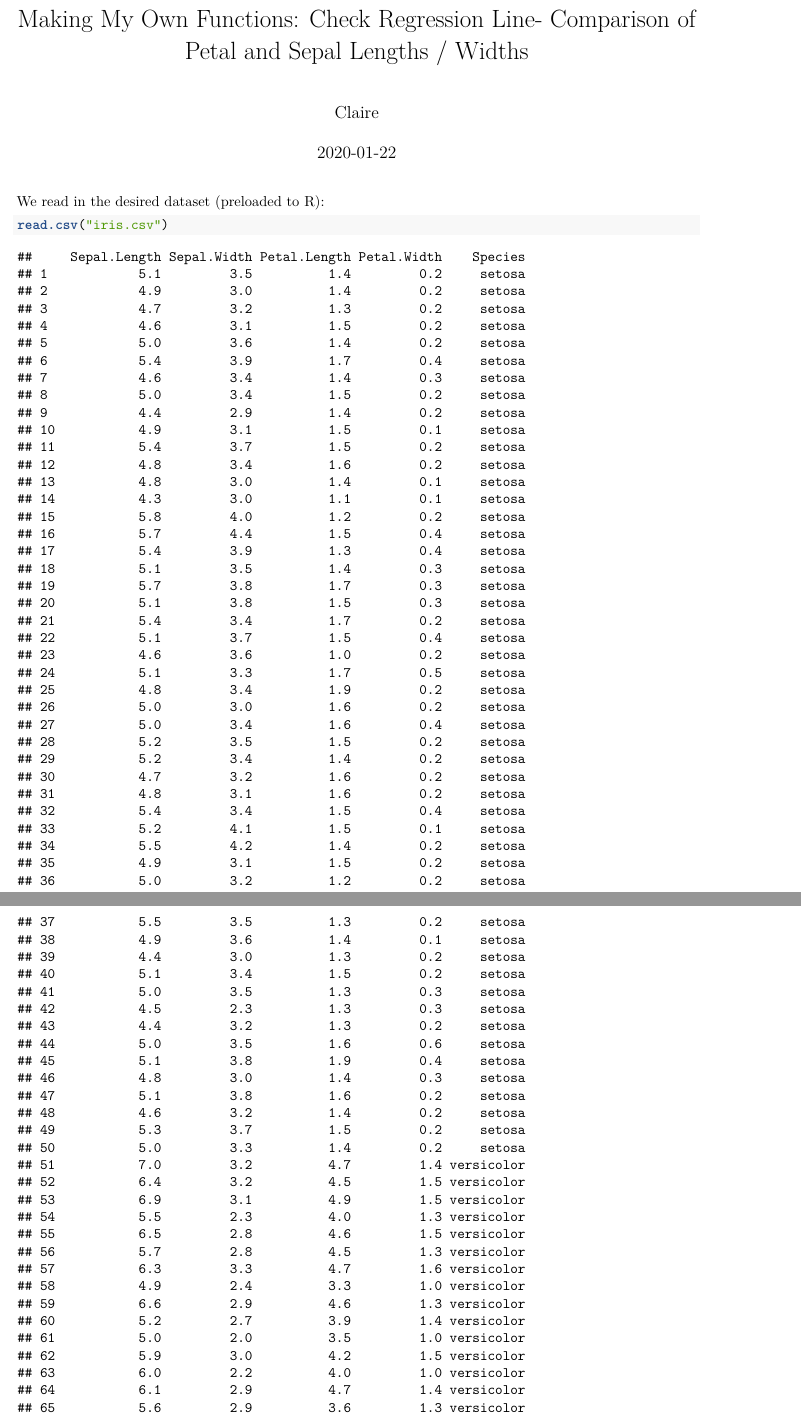
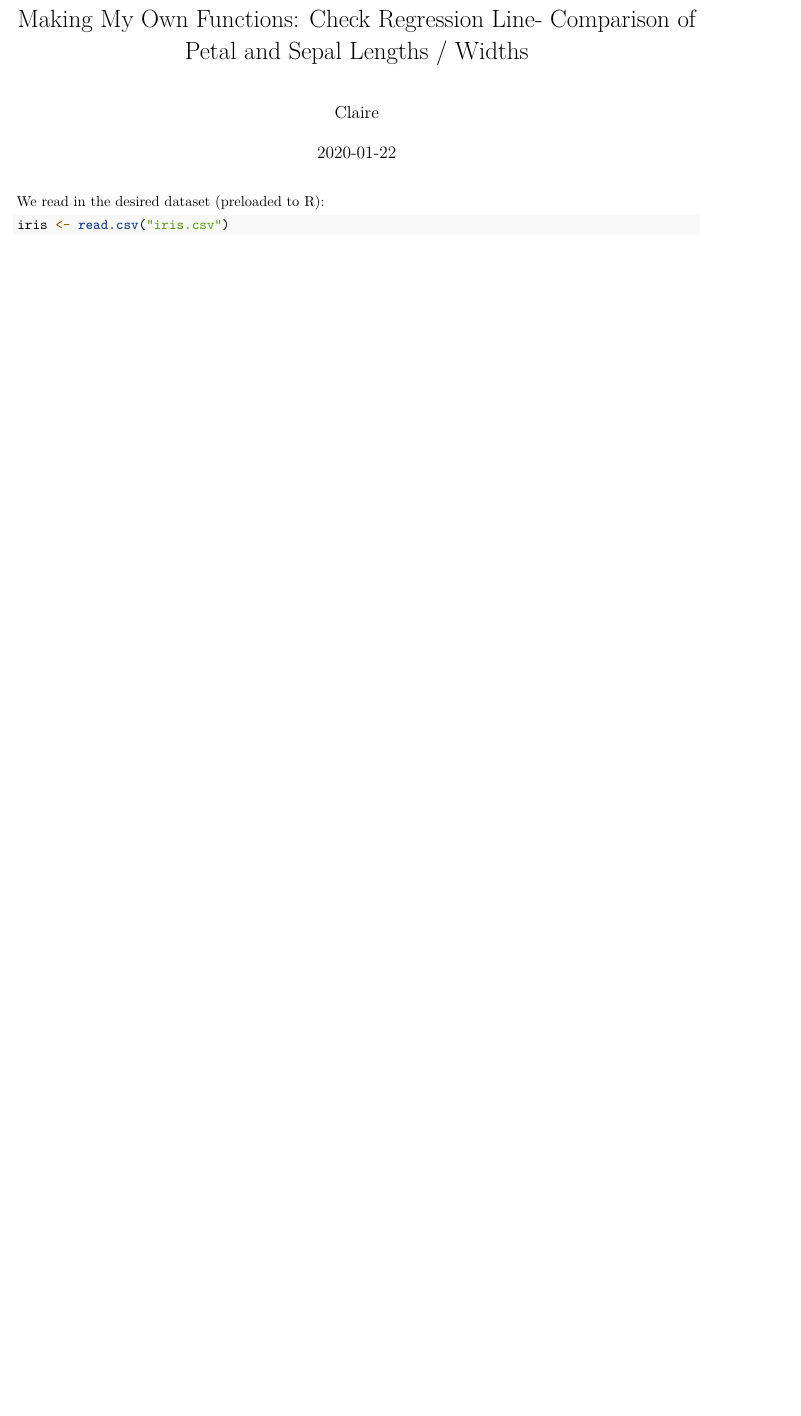
Before and after one commit to Rbootcamp-UHM/Regression-repo, an R Markdown document (Regression_CF.Rmd): two parts of pages 1 and 2 of 10 before the commit and part of page 1 of 5 after it, the two joined at a grey line, cut so that both start at the same text, the shorter picture padded with empty space. Rendered offline with R 4.5, knitr and Pandoc, then LaTeX, with nearby package versions; some code elsewhere in the file could not run offline.

Commit message:
Homework 2

````diff
--- a/Regression_CF.Rmd
+++ b/Regression_CF.Rmd
@@ -7,7 +7,7 @@ output: pdf_document
 
 We read in the desired dataset (preloaded to R):
 ```{r}
-read.csv("iris.csv")
+iris <- read.csv("iris.csv")
 ```
 
 We then defined objects:
````
